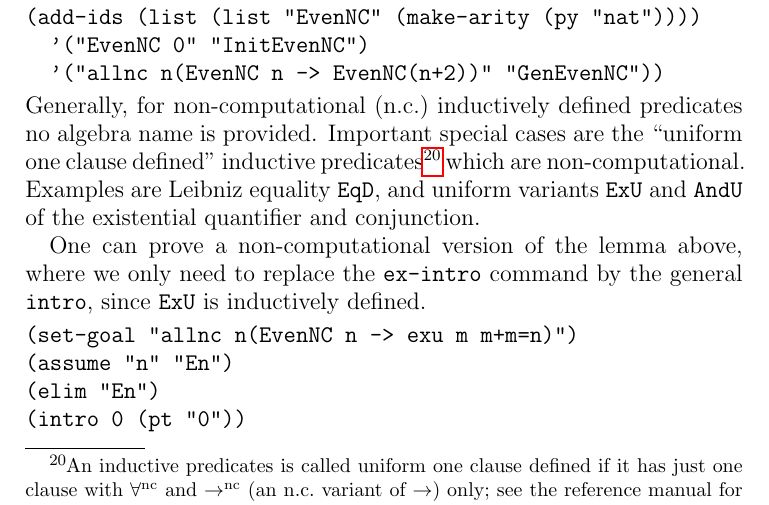
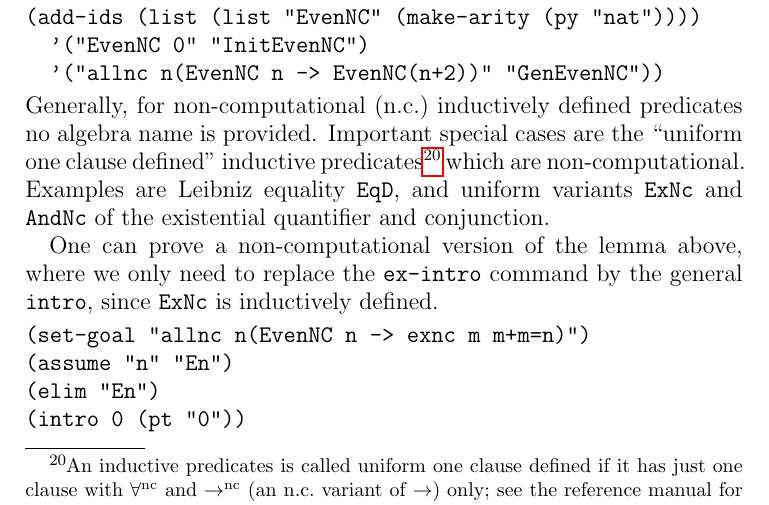
Before and after one commit to triffon/minlog, a LaTeX paper (doc/tutor.tex): part of page 36 of 61, cut so that both start at the same text. Compiled offline with pdfLaTeX.

Commit message:
Missing addition of the program constant In added. AndU ExU andu exu replaced by AndNc ExNc andnc exnc.

```diff
--- a/doc/tutor.tex
+++ b/doc/tutor.tex
@@ -7,7 +7,7 @@
 \newcommand{\allnc}{\forall^{\mathrm{nc}}} %no computational content
 \newcommand{\ex}{\exists} %constructive
 \newcommand{\excl}{\tilde{\exists}} %classical, with logical falsum
-\newcommand{\exu}{\exists^{\mathrm{u}}} %constructive, no comp. content
+\newcommand{\exnc}{\exists^{\mathrm{nc}}} %constructive, no comp. content
 \newcommand{\tonc}{\to^{\mathrm{nc}}}
 \newcommand{\falsum}{\bot}
 \newcommand{\GTotal}{T} %obsolete, to be replaced by \Total
@@ -2150,14 +2150,14 @@ the \inquotes{uniform one clause defined}%
   $\to$) only; see the reference manual for details.}
 which are non-computational.  Examples are Leibniz equality%
 \index{Leibniz equality} \texttt{EqD}\index{EqD}, and uniform variants
-\texttt{ExU}\index{ExU} and \texttt{AndU}\index{AndU} of the
+\texttt{ExNc}\index{ExNc} and \texttt{AndNc}\index{AndNc} of the
 existential quantifier and conjunction.
 
 One can prove a non-computational version of the lemma above, where
 we only need to replace the \texttt{ex-intro} command by the general
-\texttt{intro}, since \texttt{ExU} is inductively defined.
-\begin{verbatim}
-(set-goal "allnc n(EvenNC n -> exu m m+m=n)")
+\texttt{intro}, since \texttt{ExNc} is inductively defined.
+\begin{verbatim}
+(set-goal "allnc n(EvenNC n -> exnc m m+m=n)")
 (assume "n" "En")
 (elim "En")
 (intro 0 (pt "0"))
```
Also changed, not shown: doc/tutor.tex (2 more changed lines).
